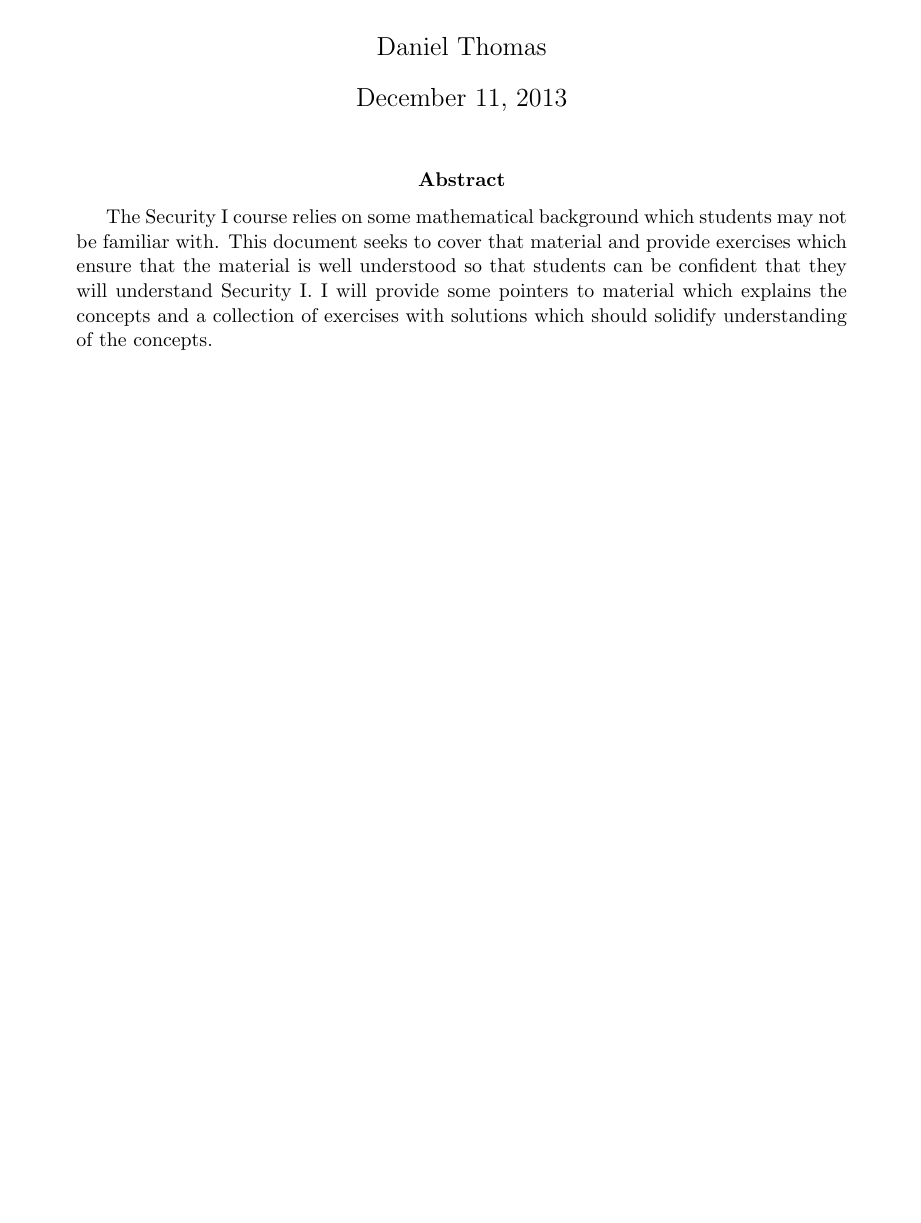
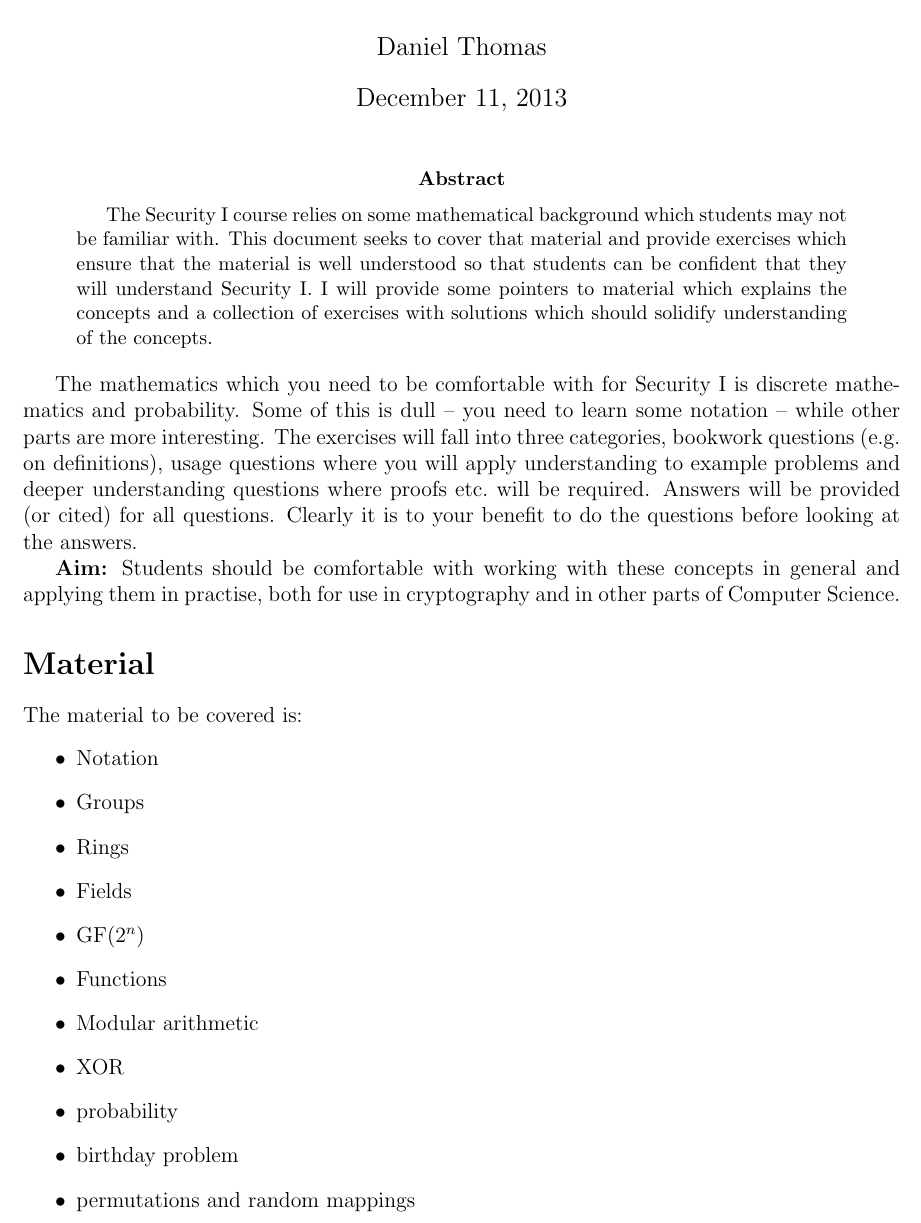
Before and after one commit to drt24/securityIprerequisite, a LaTeX paper (prerequisite.tex): part of the page before the commit and part of page 1 of 3 after it, cut so that both start at the same text, the shorter picture padded with empty space. Compiled offline with pdfLaTeX.

Commit message:
Add some initial introduction to the material

```diff
--- a/prerequisite.tex
+++ b/prerequisite.tex
@@ -42,4 +42,26 @@ This document seeks to cover that material and provide exercises which ensure th
 I will provide some pointers to material which explains the concepts and a collection of exercises with solutions which should solidify understanding of the concepts.
 \end{abstract}
 
-\section{Exercises}
+The mathematics which you need to be comfortable with for Security I is discrete mathematics and probability.
+Some of this is dull -- you need to learn some notation -- while other parts are more interesting.
+The exercises will fall into three categories, bookwork questions (e.g.\ on definitions), usage questions where you will apply understanding to example problems and deeper understanding questions where proofs etc.\ will be required.
+Answers will be provided (or cited) for all questions.
+Clearly it is to your benefit to do the questions before looking at the answers.
+
+{\bf Aim:} Students should be comfortable with working with these concepts in general and applying them in practise, both for use in cryptography and in other parts of Computer Science.
+
+\section*{Material}
+The material to be covered is:
+\begin{itemize}
+ \item Notation
+ \item Groups
+ \item Rings
+ \item Fields
+ \item $\mathrm{GF}(2^n)$
+ \item Functions
+ \item Modular arithmetic
+ \item XOR
+ \item probability
+ \item birthday problem
+ \item permutations and random mappings
+\end{itemize}
```
Also changed, not shown: prerequisite.tex (5 more changed lines).
